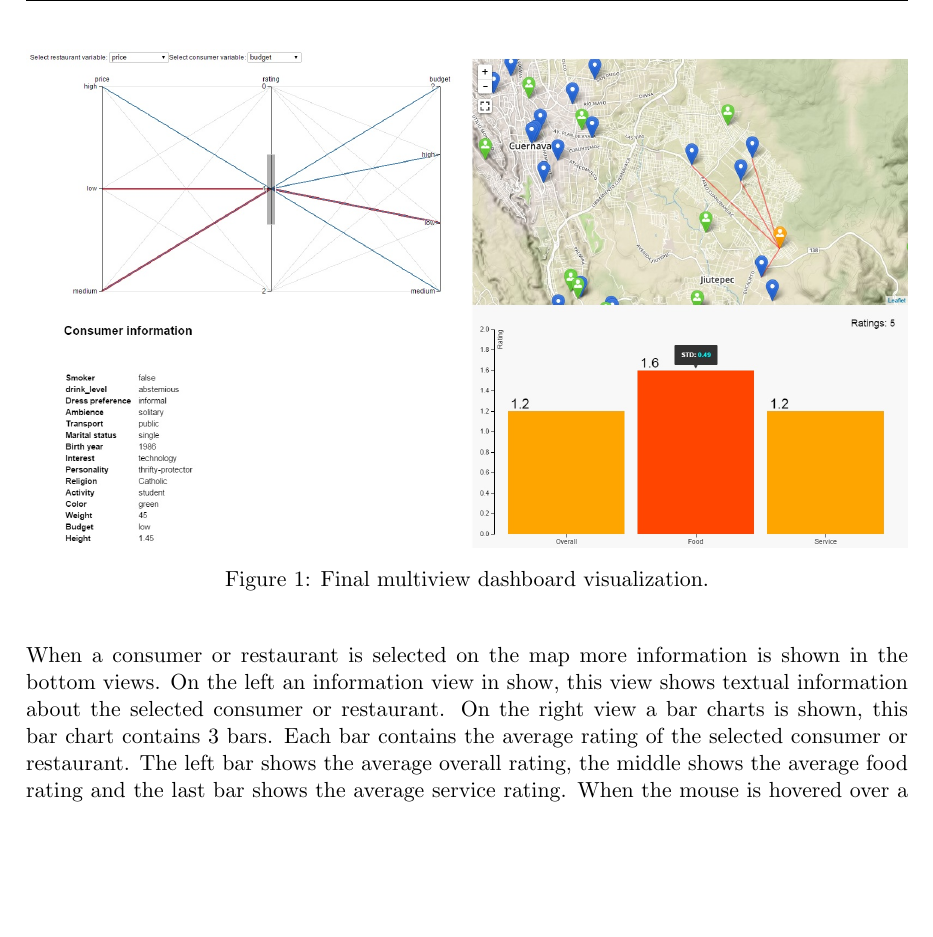
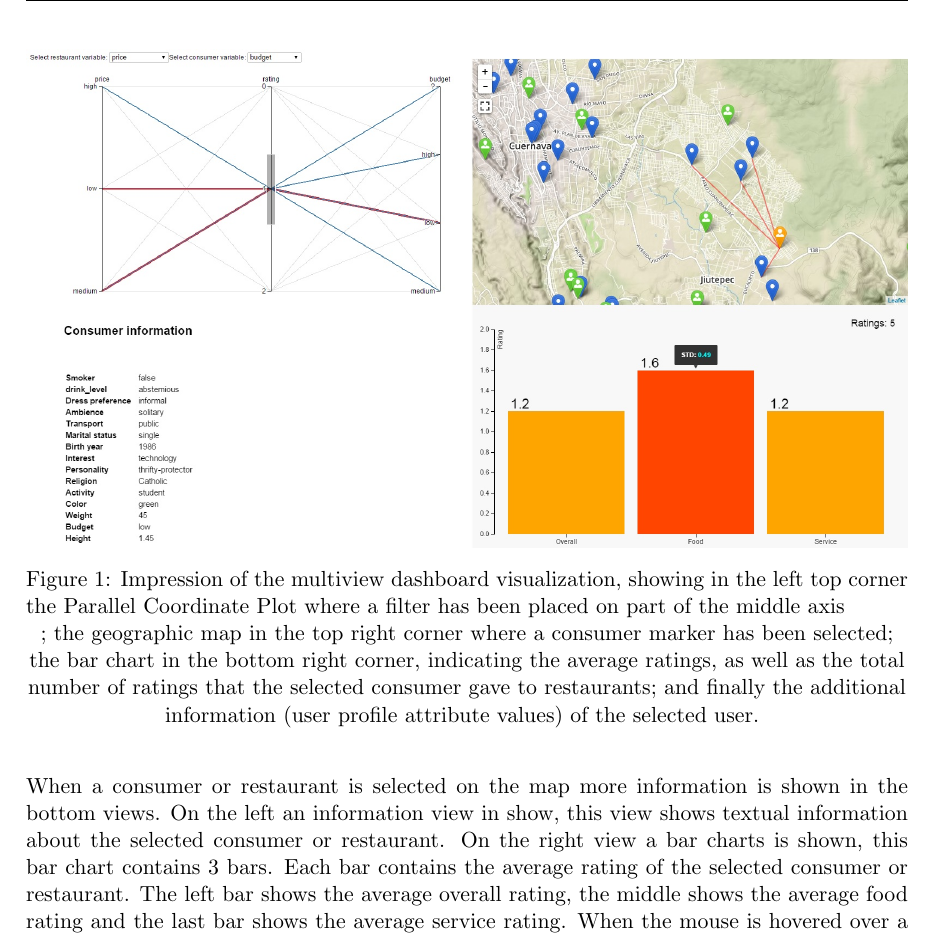
Before and after one commit to jreijrink/2IV35_Visualization, a LaTeX problem sheet (Assignment 3/Report/report.tex, which reads Assignment 3/Report/implementation.tex): part of page 6 of 9 before the commit and part of page 6 of 10 after it, cut at the place of the change, the shorter picture padded with empty space. Compiled offline with pdfLaTeX.

Commit message:
rewritten implementation chapter

```diff
--- a/Assignment 3/Report/implementation.tex
+++ b/Assignment 3/Report/implementation.tex
@@ -22,10 +27,14 @@ Red lines are drawn from the selected marker, these represent ratings.
 These ratings are also highlighted in the parallel coordinate plot, as shown in the top views of figure~\ref{dashboard-view}.
 In this figure a filter is applied on the middle axis of the parallel coordinate plot.
 
+%% Chris rewrite
+%The second view is a geographic map indicating the location of all restaurants and users. This is done using individual markers on the map. Restaurants and consumer markers have different icons and colors, so they can easily be distinguished from each other by the user. As each line in the parallel coordinate plot indicates the rating of a certain consumer of a certain restaurant, we also show this relation (rating) on the map by drawing a line between the corresponding consumer marker and restaurant marker. When a filter is applied in the PCP, this filter is also applied on the map, enabling the user to investigate geo-location patterns. When the user selects a certain consumer or restaurant marker on the map, this marker is drawn in orange, so it can easily be distinguished. Lines (i.e., ratings) originating at the selected marker are then drawn in red. This holds for the rating lines on the map, as well as for those in the PCP (see the two top views in Figure \ref{dashboard-view}.
+
+
 \begin{figure}[h!]
  \centering
  \includegraphics[width=1\textwidth]{img/dashboard-final.jpg}
- \caption{Final multiview dashboard visualization.}
+ \caption{Impression of the multiview dashboard visualization, showing in the left top corner the Parallel Coordinate Plot where a filter has been placed on part of the middle axis}; the geographic map in the top right corner where a consumer marker has been selected; the bar chart in the bottom right corner, indicating the average ratings, as well as the total number of ratings that the selected consumer gave to restaurants; and finally the additional information (user profile attribute values) of the selected user.
  \label{dashboard-view}
 \end{figure}
 
```
Also changed, not shown: Assignment 3/Report/implementation.tex (8 more changed lines).
